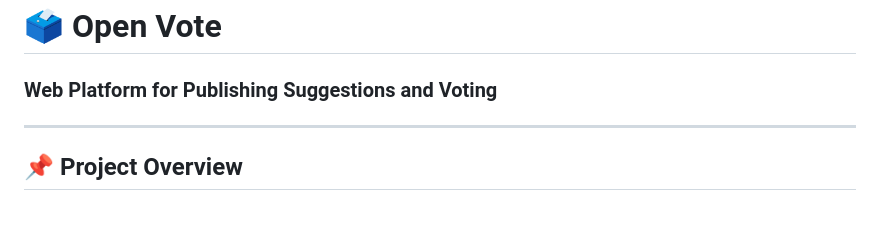
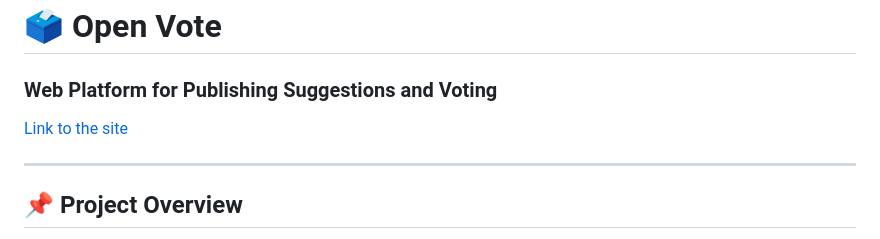
Before and after one commit to YoanaBorisova08/OpenVote, a Markdown page: README.md, the part around the change. Rendered like a GitHub page; blank space fills up the shorter version.

Commit message:
Add link to the Open Vote site in README

```diff
--- a/README.md
+++ b/README.md
@@ -1,5 +1,6 @@
 # 🗳 Open Vote
 ### Web Platform for Publishing Suggestions and Voting
+[Link to the site](https://open-vote.yoanaborisova.com/)
 
 ---
 
```
